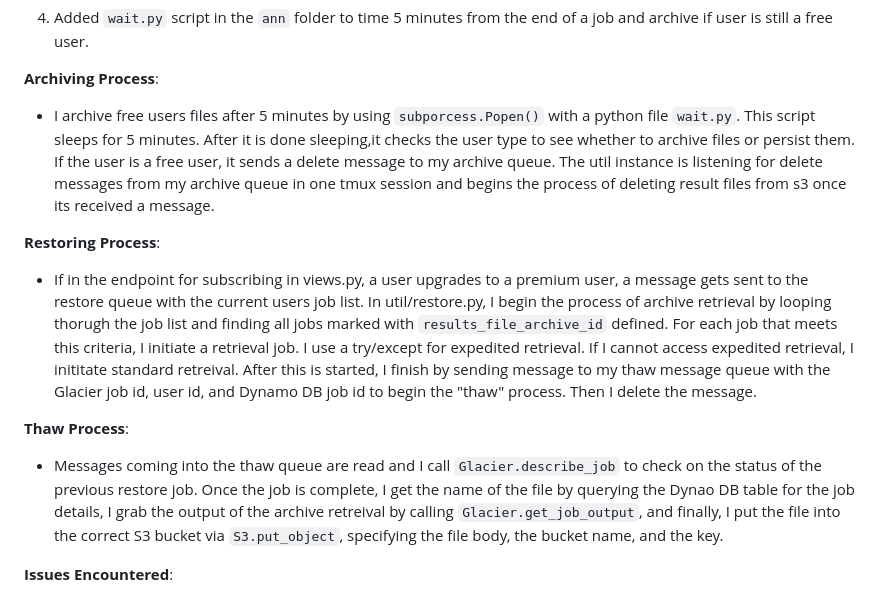
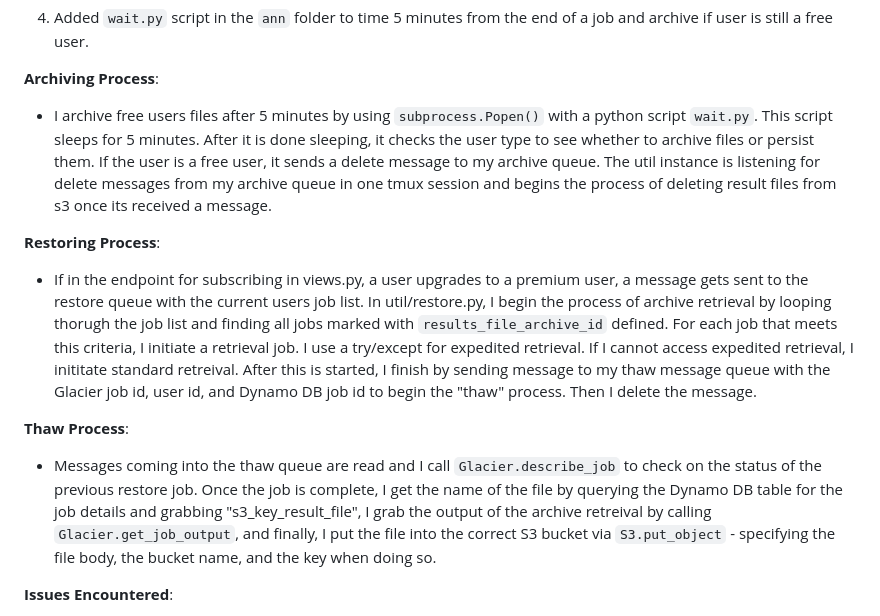
Before and after one commit to idalina-sachango/genomics-annotation-app, a Markdown page: README.md, the part around the change. Rendered like a GitHub page.

```diff
--- a/README.md
+++ b/README.md
@@ -19,7 +19,7 @@ __Changes__:
 
 __Archiving Process__:
 
-* I archive free users files after 5 minutes by using `subporcess.Popen()` with a python file `wait.py`. This script sleeps for 5 minutes. After it is done sleeping,it checks the user type to see whether to archive files or persist them. If the user is a free user, it sends a delete message to my archive queue. The util instance is listening for delete messages from my archive queue in one tmux session and begins the process of deleting result files from s3 once its received a message.
+* I archive free users files after 5 minutes by using `subprocess.Popen()` with a python script `wait.py`. This script sleeps for 5 minutes. After it is done sleeping, it checks the user type to see whether to archive files or persist them. If the user is a free user, it sends a delete message to my archive queue. The util instance is listening for delete messages from my archive queue in one tmux session and begins the process of deleting result files from s3 once its received a message.
 
 __Restoring Process__:
 
@@ -27,7 +27,7 @@ __Restoring Process__:
 
 __Thaw Process__:
 
-* Messages coming into the thaw queue are read and I call `Glacier.describe_job` to check on the status of the previous restore job. Once the job is complete, I get the name of the file by querying the Dynao DB table for the job details, I grab the output of the archive retreival by calling `Glacier.get_job_output`, and finally, I put the file into the correct S3 bucket via `S3.put_object`, specifying the file body, the bucket name, and the key.
+* Messages coming into the thaw queue are read and I call `Glacier.describe_job` to check on the status of the previous restore job. Once the job is complete, I get the name of the file by querying the Dynamo DB table for the job details and grabbing "s3_key_result_file", I grab the output of the archive retreival by calling `Glacier.get_job_output`, and finally, I put the file into the correct S3 bucket via `S3.put_object` - specifying the file body, the bucket name, and the key when doing so.
 
 __Issues Encountered__:
 
```
